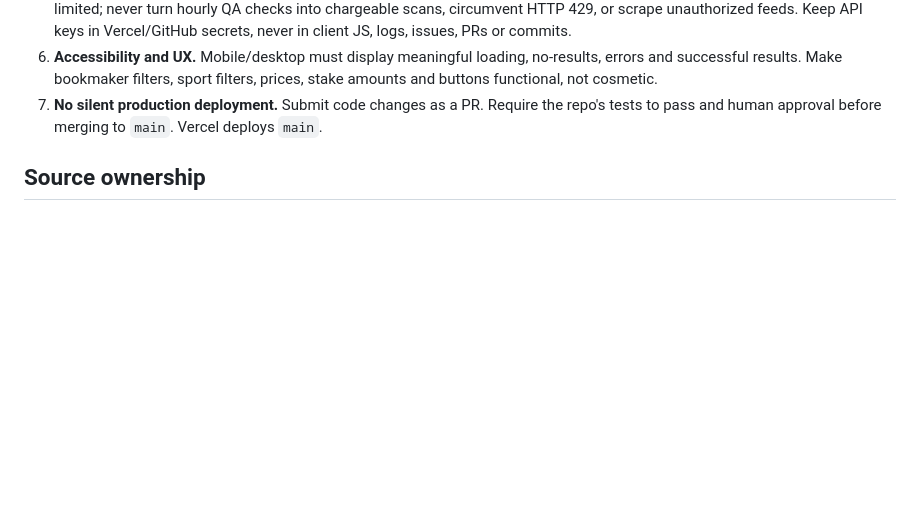
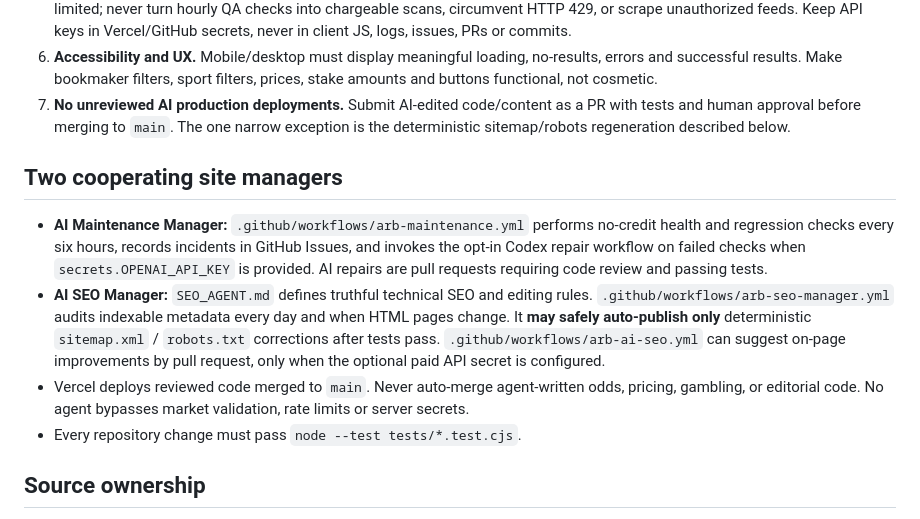
Before and after one commit to rahimvajdaan-GLT/arb-scanner-app, a Markdown page: AGENTS.md, the part around the change. Drawn GitHub-style; blank space fills up the shorter version.

Commit message:
Coordinate SEO and maintenance managers with audited automatic sitemap and reviewed AI code governance

```diff
--- a/AGENTS.md
+++ b/AGENTS.md
@@ -28,8 +28,27 @@ Solve reproducible defects, keep the app stable, and use pull requests for chang
 6. **Accessibility and UX.** Mobile/desktop must display meaningful loading, no-results,
    errors and successful results. Make bookmaker filters, sport filters, prices, stake
    amounts and buttons functional, not cosmetic.
-7. **No silent production deployment.** Submit code changes as a PR. Require the repo's
-   tests to pass and human approval before merging to `main`. Vercel deploys `main`.
+7. **No unreviewed AI production deployments.** Submit AI-edited code/content as
+   a PR with tests and human approval before merging to `main`. The one narrow
+   exception is the deterministic sitemap/robots regeneration described below.
+
+## Two cooperating site managers
+
+- **AI Maintenance Manager:** `.github/workflows/arb-maintenance.yml` performs
+  no-credit health and regression checks every six hours, records incidents in
+  GitHub Issues, and invokes the opt-in Codex repair workflow on failed checks
+  when `secrets.OPENAI_API_KEY` is provided. AI repairs are pull requests
+  requiring code review and passing tests.
+- **AI SEO Manager:** `SEO_AGENT.md` defines truthful technical SEO and editing
+  rules. `.github/workflows/arb-seo-manager.yml` audits indexable metadata
+  every day and when HTML pages change. It **may safely auto-publish only**
+  deterministic `sitemap.xml` / `robots.txt` corrections after tests pass.
+  `.github/workflows/arb-ai-seo.yml` can suggest on-page improvements by
+  pull request, only when the optional paid API secret is configured.
+- Vercel deploys reviewed code merged to `main`. Never auto-merge agent-written
+  odds, pricing, gambling, or editorial code. No agent bypasses market
+  validation, rate limits or server secrets.
+- Every repository change must pass `node --test tests/*.test.cjs`.
 
 ## Source ownership
 
```
